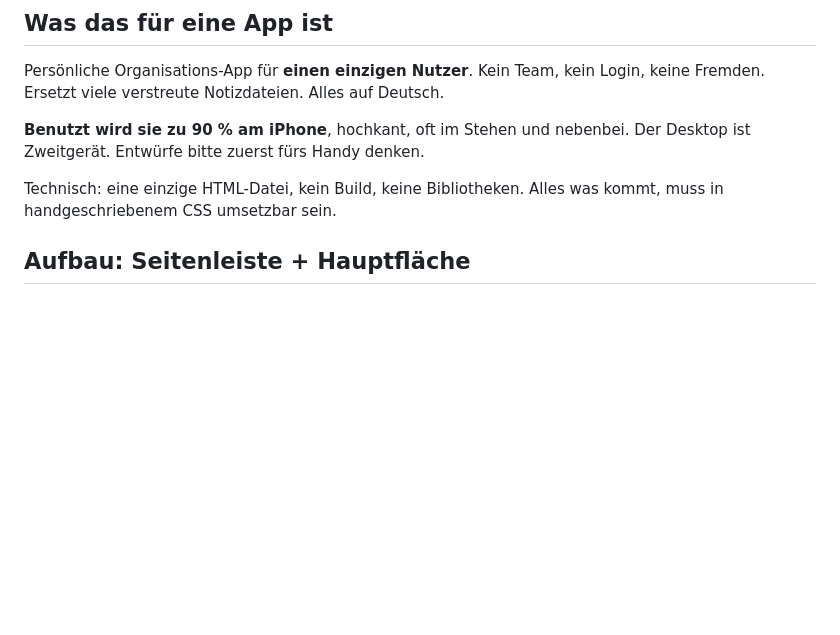
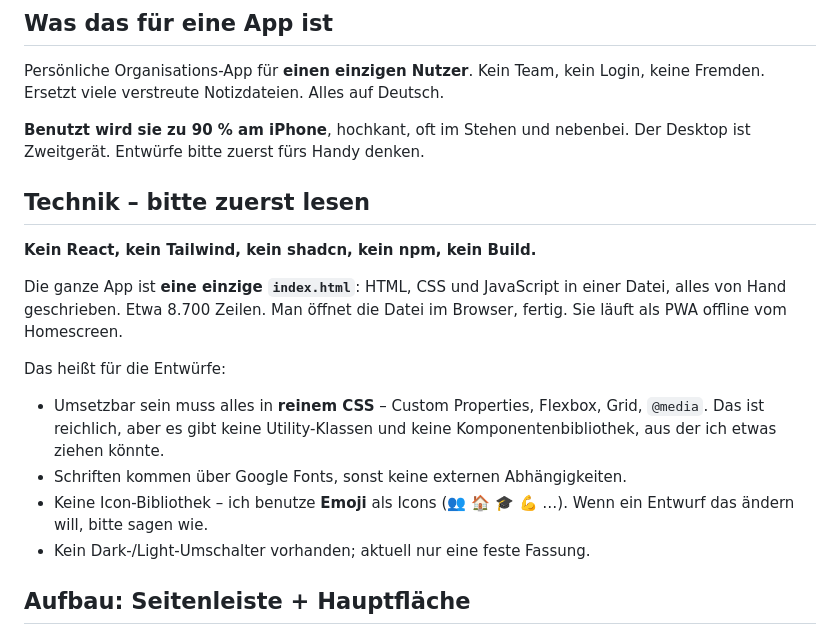
Before and after one commit to Sandway777/ultimative-organisation-app, a Markdown page: FUER-CLAUDE-DESIGN.md, the part around one of its changes. Rendered like a GitHub page; blank space fills up the shorter version.

```diff
--- a/FUER-CLAUDE-DESIGN.md
+++ b/FUER-CLAUDE-DESIGN.md
@@ -12,8 +12,23 @@ Login, keine Fremden. Ersetzt viele verstreute Notizdateien. Alles auf Deutsch.
 **Benutzt wird sie zu 90 % am iPhone**, hochkant, oft im Stehen und
 nebenbei. Der Desktop ist Zweitgerät. Entwürfe bitte zuerst fürs Handy denken.
 
-Technisch: eine einzige HTML-Datei, kein Build, keine Bibliotheken. Alles was
-kommt, muss in handgeschriebenem CSS umsetzbar sein.
+## Technik – bitte zuerst lesen
+
+**Kein React, kein Tailwind, kein shadcn, kein npm, kein Build.**
+
+Die ganze App ist **eine einzige `index.html`**: HTML, CSS und JavaScript in
+einer Datei, alles von Hand geschrieben. Etwa 8.700 Zeilen. Man öffnet die
+Datei im Browser, fertig. Sie läuft als PWA offline vom Homescreen.
+
+Das heißt für die Entwürfe:
+
+- Umsetzbar sein muss alles in **reinem CSS** – Custom Properties, Flexbox,
+  Grid, `@media`. Das ist reichlich, aber es gibt keine Utility-Klassen und
+  keine Komponentenbibliothek, aus der ich etwas ziehen könnte.
+- Schriften kommen über Google Fonts, sonst keine externen Abhängigkeiten.
+- Keine Icon-Bibliothek – ich benutze **Emoji** als Icons (👥 🏠 🎓 💪 …).
+  Wenn ein Entwurf das ändern will, bitte sagen wie.
+- Kein Dark-/Light-Umschalter vorhanden; aktuell nur eine feste Fassung.
 
 ## Aufbau: Seitenleiste + Hauptfläche
 
```
Also changed, not shown: other parts of FUER-CLAUDE-DESIGN.md (+58 -6 lines).
